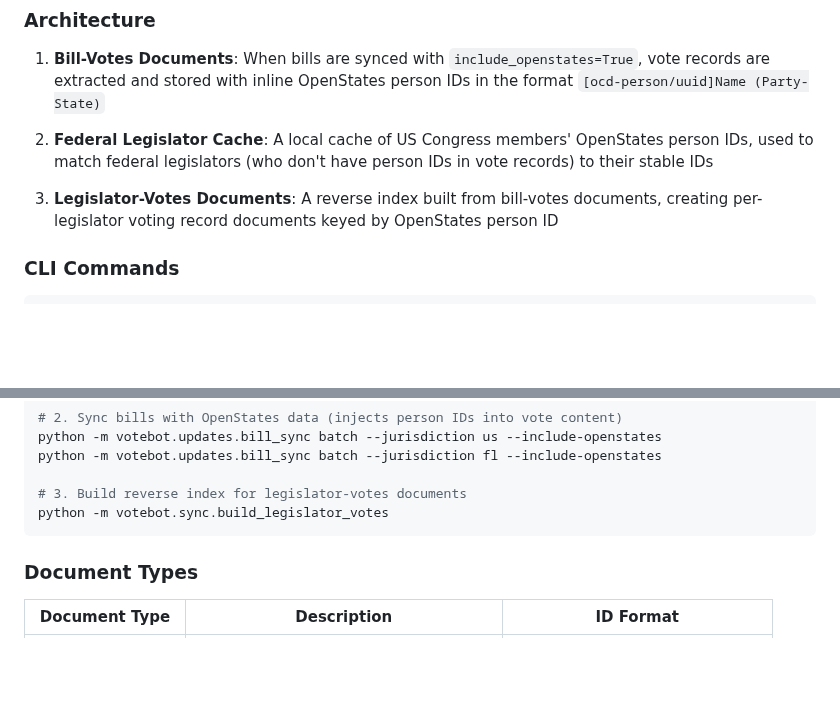
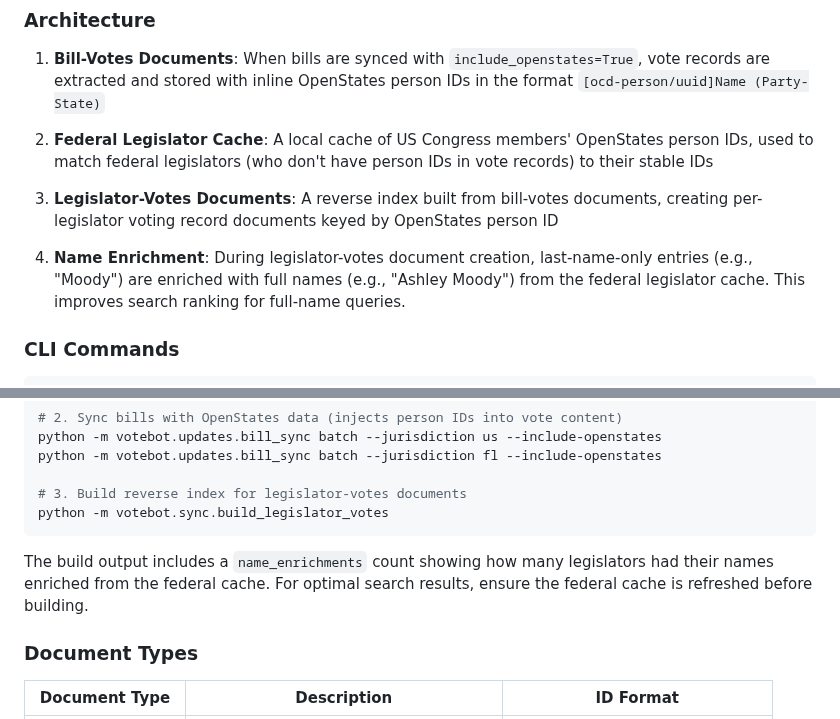
Before and after one commit to Digital-Democracy-Project/votebot, a Markdown page: README.md, 2 parts joined by grey strips. Rendered like a GitHub page; blank space fills up the shorter version.

````diff
--- a/README.md
+++ b/README.md
@@ -411,6 +411,8 @@ VoteBot maintains a reverse index of legislator voting records, enabling queries
 
 3. **Legislator-Votes Documents**: A reverse index built from bill-votes documents, creating per-legislator voting record documents keyed by OpenStates person ID
 
+4. **Name Enrichment**: During legislator-votes document creation, last-name-only entries (e.g., "Moody") are enriched with full names (e.g., "Ashley Moody") from the federal legislator cache. This improves search ranking for full-name queries.
+
 ### CLI Commands
 
 ```bash
@@ -446,6 +448,8 @@ python -m votebot.updates.bill_sync batch --jurisdiction fl --include-openstates
 # 3. Build reverse index for legislator-votes documents
 python -m votebot.sync.build_legislator_votes
 ```
+
+The build output includes a `name_enrichments` count showing how many legislators had their names enriched from the federal cache. For optimal search results, ensure the federal cache is refreshed before building.
 
 ### Document Types
 
````
Also changed, not shown: docs/TROUBLESHOOTING.md (+108 -0 lines).
